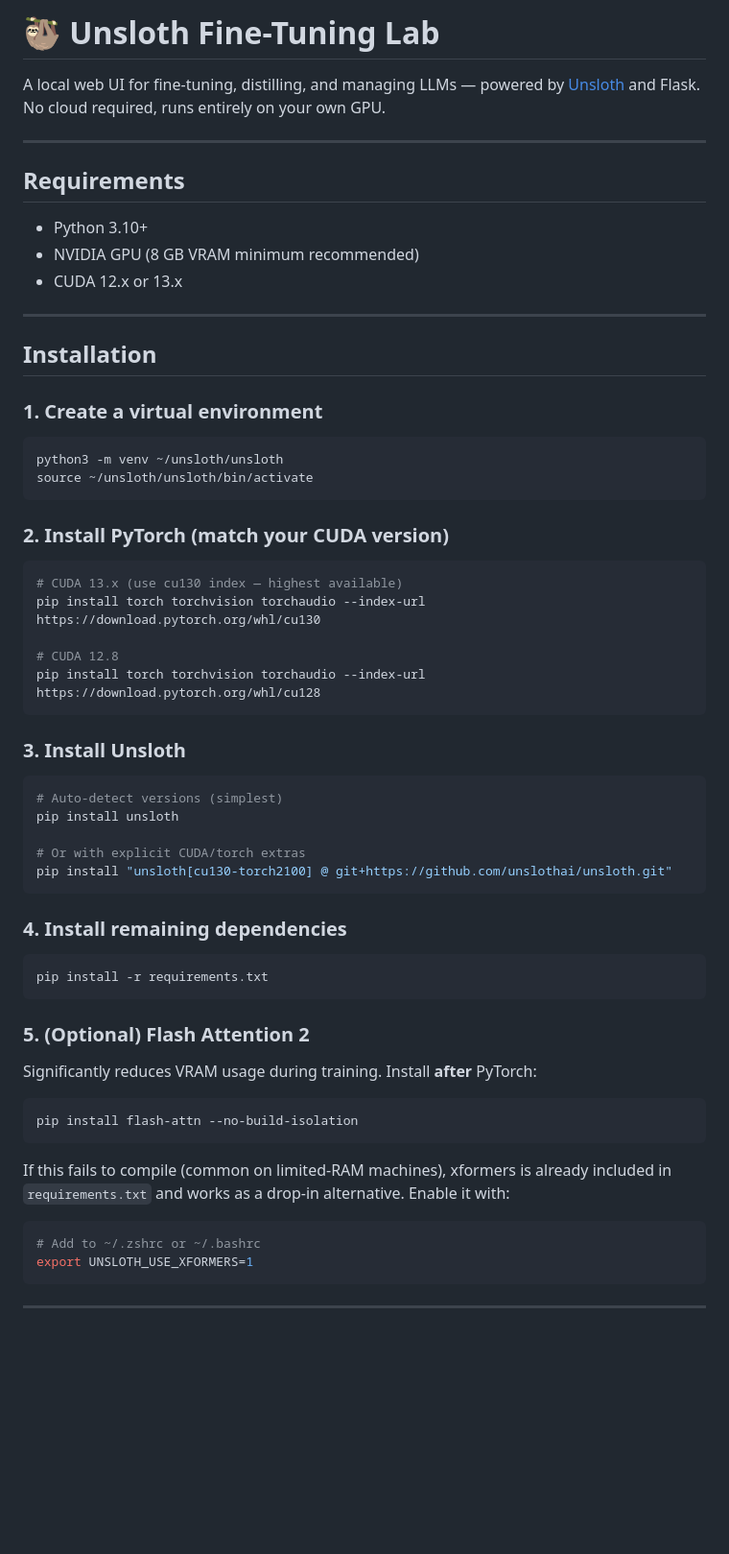
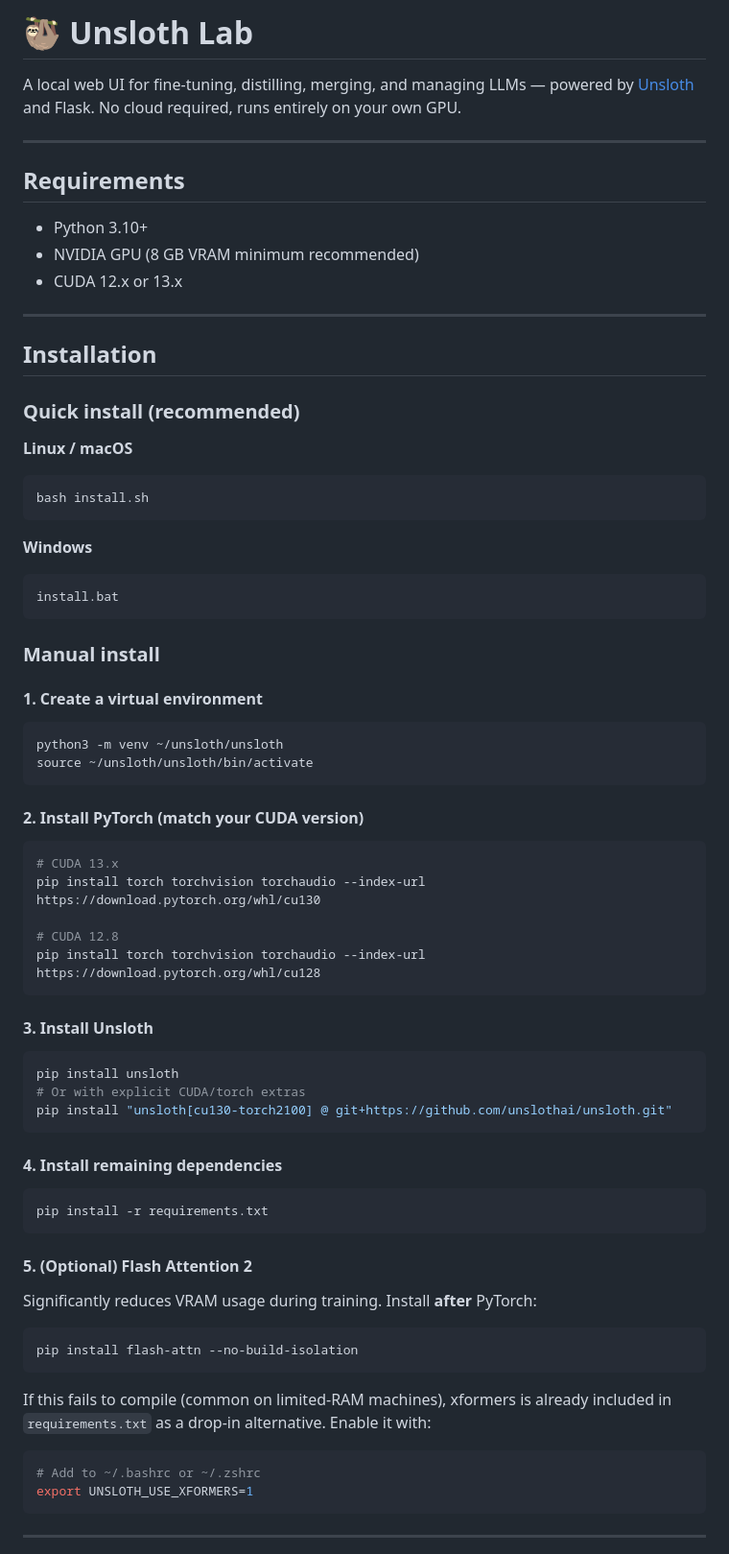
Before and after one commit to Hellozsoza/unsloth-trainer, a Markdown page: readme.md, the part around one of its changes. Shown at 96% size. Rendered like a GitHub page; blank space fills up the shorter version.

````diff
--- a/readme.md
+++ b/readme.md
@@ -1,6 +1,6 @@
-# 🦥 Unsloth Fine-Tuning Lab
+# 🦥 Unsloth Lab
 
-A local web UI for fine-tuning, distilling, and managing LLMs — powered by [Unsloth](https://github.com/unslothai/unsloth) and Flask. No cloud required, runs entirely on your own GPU.
+A local web UI for fine-tuning, distilling, merging, and managing LLMs — powered by [Unsloth](https://github.com/unslothai/unsloth) and Flask. No cloud required, runs entirely on your own GPU.
 
 ---
 
@@ -14,51 +14,55 @@ A local web UI for fine-tuning, distilling, and managing LLMs — powered by [Un
 
 ## Installation
 
-### 1. Create a virtual environment
+### Quick install (recommended)
 
+**Linux / macOS**
+```bash
+bash install.sh
+```
+
+**Windows**
+```bat
+install.bat
+```
+
+### Manual install
+
+#### 1. Create a virtual environment
 ```bash
 python3 -m venv ~/unsloth/unsloth
 source ~/unsloth/unsloth/bin/activate
 ```
 
-### 2. Install PyTorch (match your CUDA version)
-
+#### 2. Install PyTorch (match your CUDA version)
 ```bash
-# CUDA 13.x (use cu130 index — highest available)
+# CUDA 13.x
 pip install torch torchvision torchaudio --index-url https://download.pytorch.org/whl/cu130
 
 # CUDA 12.8
 pip install torch torchvision torchaudio --index-url https://download.pytorch.org/whl/cu128
 ```
 
-### 3. Install Unsloth
-
+#### 3. Install Unsloth
 ```bash
-# Auto-detect versions (simplest)
 pip install unsloth
-
 # Or with explicit CUDA/torch extras
 pip install "unsloth[cu130-torch2100] @ git+https://github.com/unslothai/unsloth.git"
 ```
 
-### 4. Install remaining dependencies
-
+#### 4. Install remaining dependencies
 ```bash
 pip install -r requirements.txt
 ```
 
-### 5. (Optional) Flash Attention 2
-
+#### 5. (Optional) Flash Attention 2
 Significantly reduces VRAM usage during training. Install **after** PyTorch:
-
 ```bash
 pip install flash-attn --no-build-isolation
 ```
-
-If this fails to compile (common on limited-RAM machines), xformers is already included in `requirements.txt` and works as a drop-in alternative. Enable it with:
-
+If this fails to compile (common on limited-RAM machines), xformers is already included in `requirements.txt` as a drop-in alternative. Enable it with:
 ```bash
-# Add to ~/.zshrc or ~/.bashrc
+# Add to ~/.bashrc or ~/.zshrc
 export UNSLOTH_USE_XFORMERS=1
 ```
 
````
Also changed, not shown: other parts of readme.md (+98 -36 lines).
